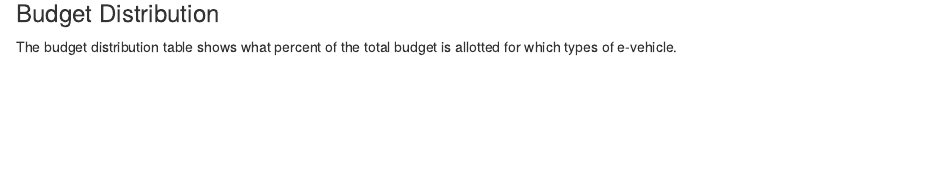
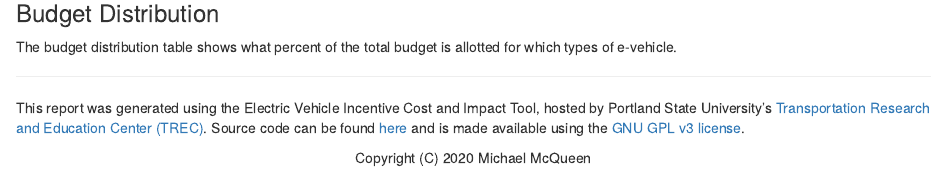
Before and after one commit to m-mcqueen/Incentive-Impact-Tool, an R Markdown document (report.Rmd): the page in a window 1100 px wide, from 1400 px down. Rendered offline with R 4.5, knitr and Pandoc, with nearby package versions; the code chunks are not run, so their results and figures are left out.

Commit message:
Added footer to report including license, link to source code, and link to TREC.

````diff
--- a/report.Rmd
+++ b/report.Rmd
@@ -541,3 +541,7 @@ kable(inputs_num_incentivized_distrib,
 ```
 
 The budget distribution table shows what percent of the total budget is allotted for which types of e-vehicle.
+
+<hr>
+<p align=center style='text-align:left'> This report was generated using the Electric Vehicle Incentive Cost and Impact Tool, hosted by Portland State University's <a href="https://trec.pdx.edu/">Transportation Research and Education Center (TREC)</a>. Source code can be found <a href = "https://github.com/futurDesign/Incentive-Impact-Tool">here</a> and is made available using the <a href="https://github.com/futurDesign/Incentive-Impact-Tool/blob/master/LICENSE.txt">GNU GPL v3 license</a>.</p>
+<p align=center style='text-align:center'>Copyright (C) 2020  Michael McQueen</p>
````
